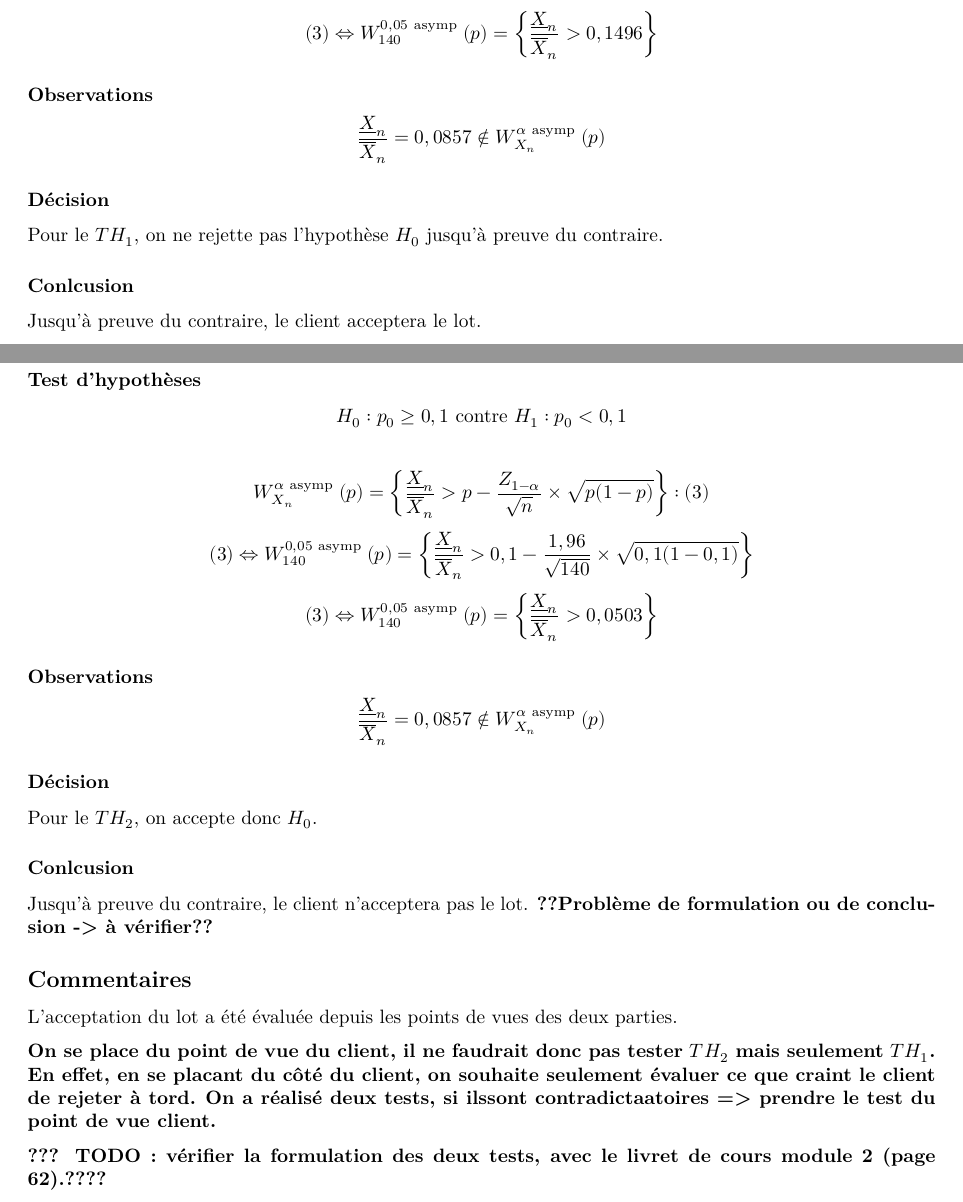
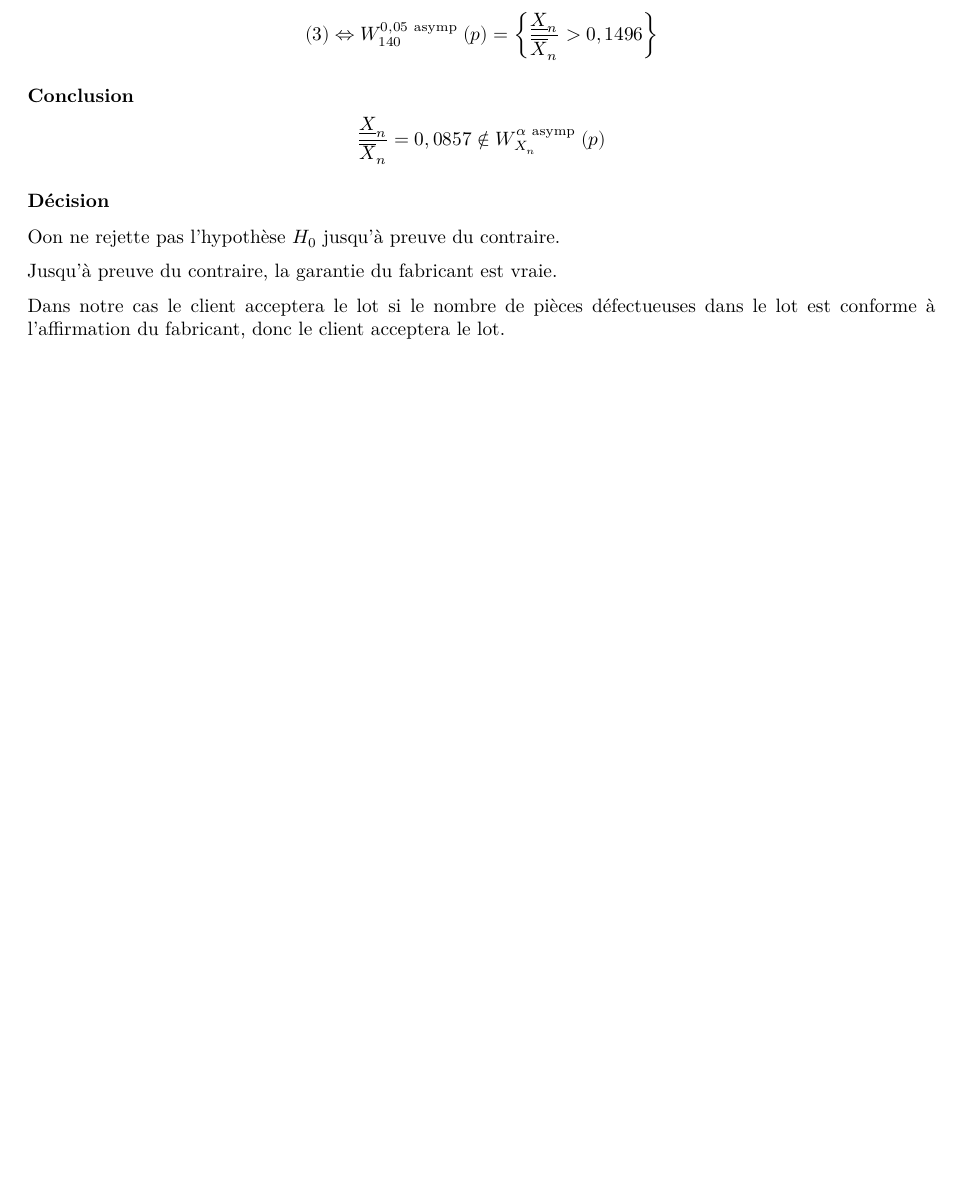
Before and after one commit to Naedri/R-Statistiques-DM, an R Markdown document (Rmd/DM-8.Rmd): two parts of pages 5 and 6 of 10 before the commit and part of page 5 of 9 after it, the two joined at a grey line, cut so that both start at the same text, the shorter picture padded with empty space. Rendered offline with R 4.5, knitr and Pandoc, then LaTeX, with nearby package versions; code that draws random numbers runs with fixed seeds of ours.

Commit message:
Update DM-8.Rmd

```diff
--- a/Rmd/DM-8.Rmd
+++ b/Rmd/DM-8.Rmd
@@ -168,14 +166,13 @@
 \[(3) \space \Leftrightarrow W^{0,05 \text{ asymp }}_{140}(p) = \left\{ \frac{\underline{X}_{n}}{\overline{X}_{n}} > 0,1 + \frac{1,96}{\sqrt{140}} \times \sqrt{0,1(1-0,1)} \right\} \]
 \[(3) \space \Leftrightarrow W^{0,05 \text{ asymp }}_{140}(p) = \left\{ \frac{\underline{X}_{n}}{\overline{X}_{n}} > 0,1496 \right\} \]
 
-### Observations
+### Conclusion
 
 \[\frac{\underline{X}_{n}}{\overline{X}_{n}} = 0,0857 \notin W^{\alpha \text{ asymp }}_{X_n}(p)\]
 
 ### Décision
 
-Pour le $TH_1$, on ne rejette pas l'hypothèse $H_0$ jusqu'à preuve du contraire.
+Oon ne rejette pas l'hypothèse $H_0$ jusqu'à preuve du contraire.
 
-### Conlcusion
+Jusqu'à preuve du contraire, la garantie du fabricant est vraie.
 
-Jusqu'à preuve du contraire, le client acceptera le lot.
@@ -185,31 +179,4 @@
-### Test d'hypothèses
-
-\[H_0 : p_0 \ge 0,1 \text{ contre } H_1 : p_0 < 0,1\]
-
-\[W^{\alpha \text{ asymp }}_{X_n}(p) = \left\{ \frac{\underline{X}_{n}}{\overline{X}_{n}} > p - \frac{Z_{1-\alpha}}{\sqrt{n}} \times \sqrt{p(1-p)} \right\} \space : (3)\]
-\[(3) \space \Leftrightarrow W^{0,05 \text{ asymp }}_{140}(p) = \left\{ \frac{\underline{X}_{n}}{\overline{X}_{n}} > 0,1 - \frac{1,96}{\sqrt{140}} \times \sqrt{0,1(1-0,1)} \right\} \]
-\[(3) \space \Leftrightarrow W^{0,05 \text{ asymp }}_{140}(p) = \left\{ \frac{\underline{X}_{n}}{\overline{X}_{n}} > 0,0503 \right\} \]
-
-### Observations
-
-\[\frac{\underline{X}_{n}}{\overline{X}_{n}} = 0,0857 \notin W^{\alpha \text{ asymp }}_{X_n}(p)\]
-
-### Décision
-
-Pour le $TH_2$, on accepte donc $H_0$.
-
-### Conlcusion
-
-Jusqu'à preuve du contraire, le client n'acceptera pas le lot. **??Problème de formulation ou de conclusion -> à vérifier??**
-
-## Commentaires
-
-L'acceptation du lot a été évaluée depuis les points de vues des deux parties.
-
-**On se place du point de vue du client, il ne faudrait donc pas tester $TH_2$ mais seulement $TH_1$. En effet, en se placant du côté du client, on souhaite seulement évaluer ce que craint le client de rejeter à tord.**
-**On a réalisé deux tests, si ilssont contradictaatoires => prendre le test du point de vue client.**
-
-**??? TODO : vérifier la formulation des deux tests, avec le livret de cours module 2 (page 62).????**
+Dans notre cas le client acceptera le lot si le nombre de pièces défectueuses dans le lot est conforme à l’affirmation du fabricant, donc le client acceptera le lot.
 
 \newpage
 
```
Also changed, not shown: Rmd/DM-8.Rmd (7 more changed lines).
